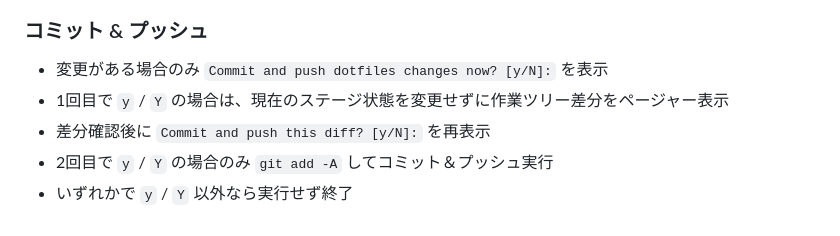
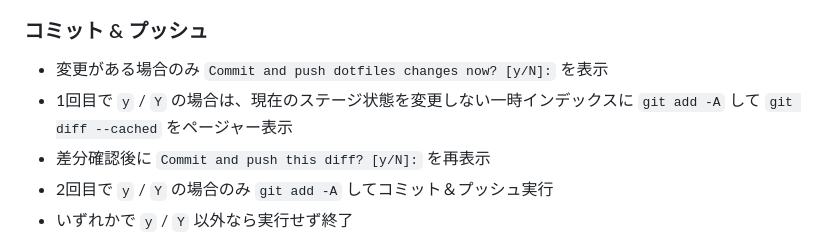
Before and after one commit to korosuke613/dotfiles, a Markdown page: mac/scripts/README.dotfiles-sync.md, the part around the change. GitHub-like rendering.

Commit message:
docs: clarify cached diff preview flow
Co-authored-by: Copilot <223556219+Copilot@users.noreply.github.com>

```diff
--- a/mac/scripts/README.dotfiles-sync.md
+++ b/mac/scripts/README.dotfiles-sync.md
@@ -44,7 +44,7 @@ dotfiles リポジトリを `sync` ブランチで自動同期するためのス
 
 ### コミット & プッシュ
 - 変更がある場合のみ `Commit and push dotfiles changes now? [y/N]:` を表示
-- 1回目で `y` / `Y` の場合は、現在のステージ状態を変更せずに作業ツリー差分をページャー表示
+- 1回目で `y` / `Y` の場合は、現在のステージ状態を変更しない一時インデックスに `git add -A` して `git diff --cached` をページャー表示
 - 差分確認後に `Commit and push this diff? [y/N]:` を再表示
 - 2回目で `y` / `Y` の場合のみ `git add -A` してコミット＆プッシュ実行
 - いずれかで `y` / `Y` 以外なら実行せず終了
```
